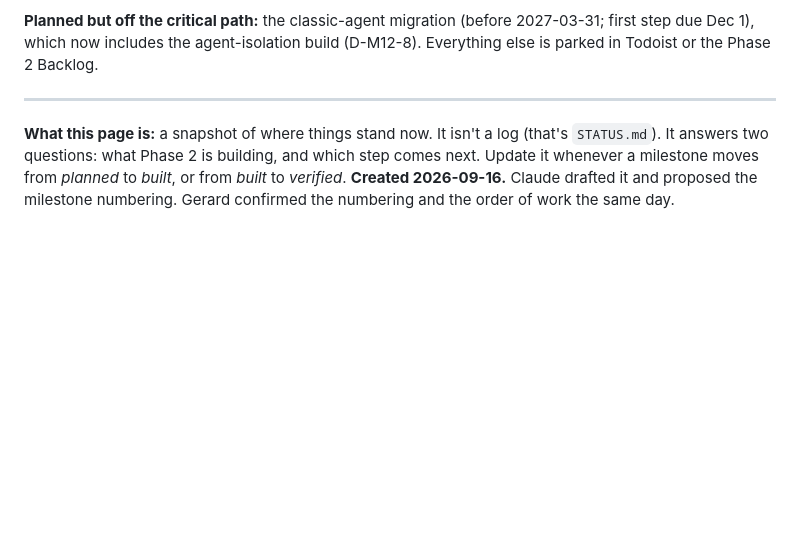
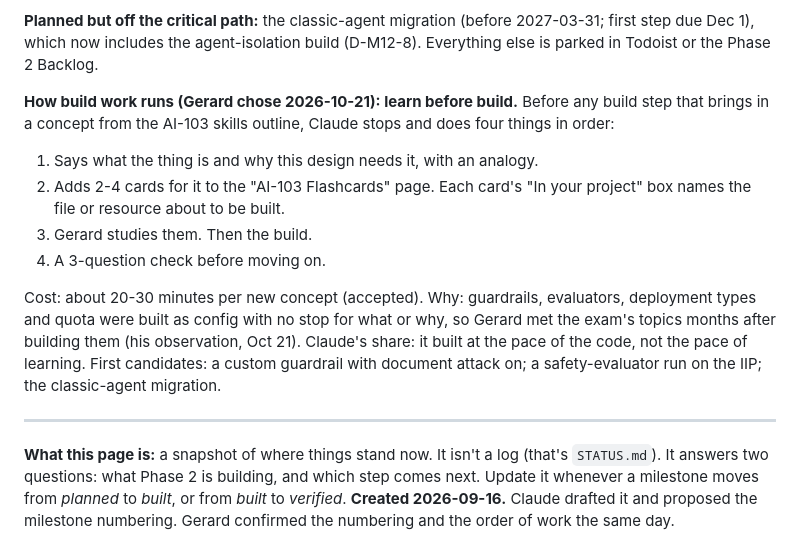
Before and after one commit to geostebovik/geoste-portfolio, a Markdown page: ai-103/phase2-orientation.md, the part around the change. GitHub-like rendering; blank space fills up the shorter version.

```diff
--- a/ai-103/phase2-orientation.md
+++ b/ai-103/phase2-orientation.md
@@ -58,6 +58,23 @@ trial clock.
 **Planned but off the critical path:** the classic-agent migration (before
 2027-03-31; first step due Dec 1), which now includes the agent-isolation build
 (D-M12-8). Everything else is parked in Todoist or the Phase 2 Backlog.
+
+**How build work runs (Gerard chose 2026-10-21): learn before build.** Before
+any build step that brings in a concept from the AI-103 skills outline,
+Claude stops and does four things in order:
+1. Says what the thing is and why this design needs it, with an analogy.
+2. Adds 2-4 cards for it to the "AI-103 Flashcards" page. Each card's
+   "In your project" box names the file or resource about to be built.
+3. Gerard studies them. Then the build.
+4. A 3-question check before moving on.
+
+Cost: about 20-30 minutes per new concept (accepted). Why: guardrails,
+evaluators, deployment types and quota were built as config with no stop
+for what or why, so Gerard met the exam's topics months after building
+them (his observation, Oct 21). Claude's share: it built at the pace of the
+code, not the pace of learning. First candidates: a custom guardrail with
+document attack on; a safety-evaluator run on the IIP; the classic-agent
+migration.
 
 ---
 
```
Also changed, not shown: ai-103/STATUS.md (+69 -21 lines).
